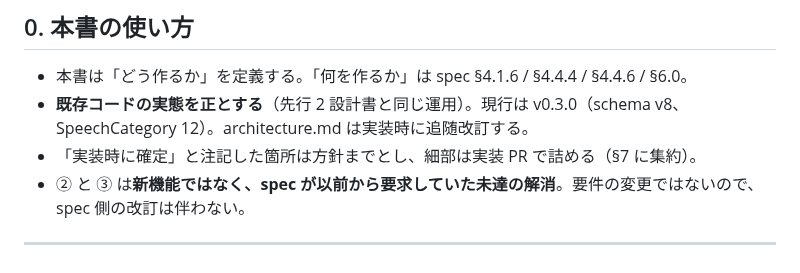
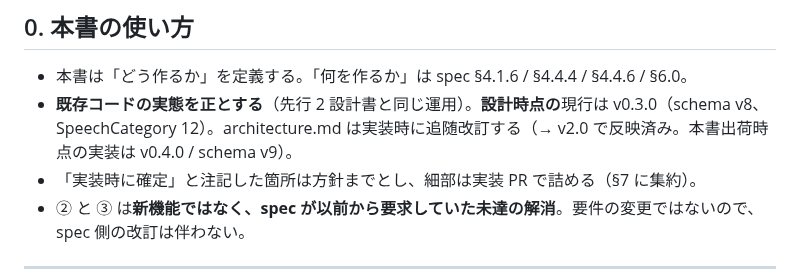
Before and after one commit to shihou1115/uggg, a Markdown page: docs/foundation-design.md, the part around the change. GitHub-like rendering.

```diff
--- a/docs/foundation-design.md
+++ b/docs/foundation-design.md
@@ -10,7 +10,7 @@
 ## 0. 本書の使い方
 
 - 本書は「どう作るか」を定義する。「何を作るか」は spec §4.1.6 / §4.4.4 / §4.4.6 / §6.0。
-- **既存コードの実態を正とする**（先行 2 設計書と同じ運用）。現行は v0.3.0（schema v8、SpeechCategory 12）。architecture.md は実装時に追随改訂する。
+- **既存コードの実態を正とする**（先行 2 設計書と同じ運用）。**設計時点の**現行は v0.3.0（schema v8、SpeechCategory 12）。architecture.md は実装時に追随改訂する（→ v2.0 で反映済み。本書出荷時点の実装は v0.4.0 / schema v9）。
 - 「実装時に確定」と注記した箇所は方針までとし、細部は実装 PR で詰める（§7 に集約）。
 - ② と ③ は**新機能ではなく、spec が以前から要求していた未達の解消**。要件の変更ではないので、spec 側の改訂は伴わない。
 
```
Also changed, not shown: docs/regular-talk-design.md (+1 -1 lines), 1 other file.
